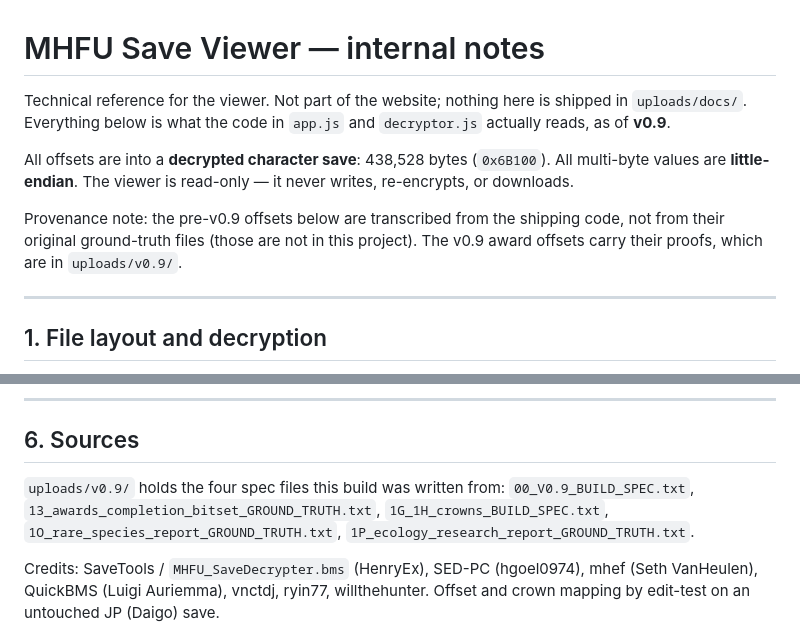
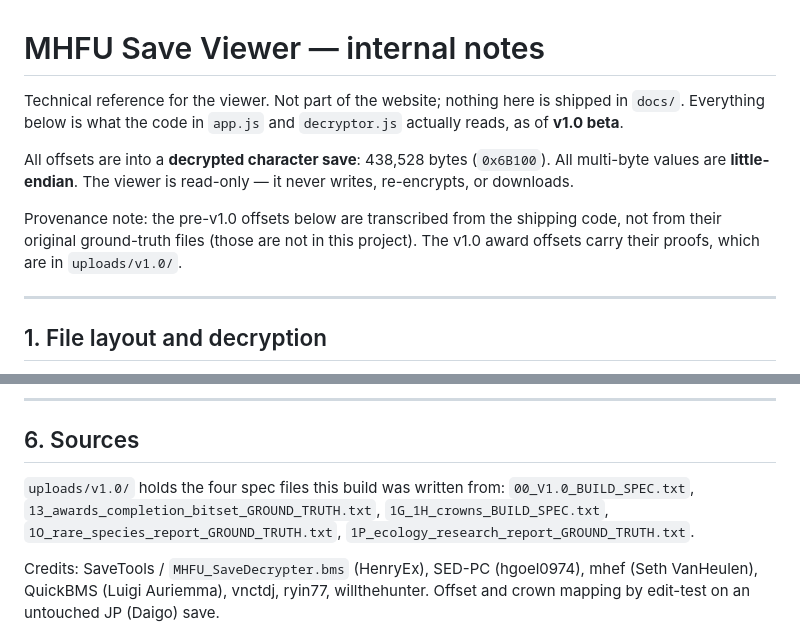
Before and after one commit to Daigo829/mhfu-save-viewer, a Markdown page: internal-documentation/INTERNAL_NOTES.md, 2 parts joined by grey strips. Drawn GitHub-style.

```diff
--- a/internal-documentation/INTERNAL_NOTES.md
+++ b/internal-documentation/INTERNAL_NOTES.md
@@ -1,17 +1,17 @@
 # MHFU Save Viewer — internal notes
 
 Technical reference for the viewer. Not part of the website; nothing here is
-shipped in `uploads/docs/`. Everything below is what the code in `app.js` and
-`decryptor.js` actually reads, as of **v0.9**.
+shipped in `docs/`. Everything below is what the code in `app.js` and
+`decryptor.js` actually reads, as of **v1.0 beta**.
 
 All offsets are into a **decrypted character save**: 438,528 bytes (`0x6B100`).
 All multi-byte values are **little-endian**. The viewer is read-only — it never
 writes, re-encrypts, or downloads.
 
-Provenance note: the pre-v0.9 offsets below are transcribed from the shipping
+Provenance note: the pre-v1.0 offsets below are transcribed from the shipping
 code, not from their original ground-truth files (those are not in this
-project). The v0.9 award offsets carry their proofs, which are in
-`uploads/v0.9/`.
+project). The v1.0 award offsets carry their proofs, which are in
+`uploads/v1.0/`.
 
 ---
 
@@ -255,8 +313,8 @@ quest-clear bitfield, per-map counters, training matrices, and renovation flags.
 
 ## 6. Sources
 
-`uploads/v0.9/` holds the four spec files this build was written from:
-`00_V0.9_BUILD_SPEC.txt`, `13_awards_completion_bitset_GROUND_TRUTH.txt`,
+`uploads/v1.0/` holds the four spec files this build was written from:
+`00_V1.0_BUILD_SPEC.txt`, `13_awards_completion_bitset_GROUND_TRUTH.txt`,
 `1G_1H_crowns_BUILD_SPEC.txt`, `1O_rare_species_report_GROUND_TRUTH.txt`,
 `1P_ecology_research_report_GROUND_TRUTH.txt`.
 
```
Also changed, not shown: other parts of internal-documentation/INTERNAL_NOTES.md (+63 -5 lines).
